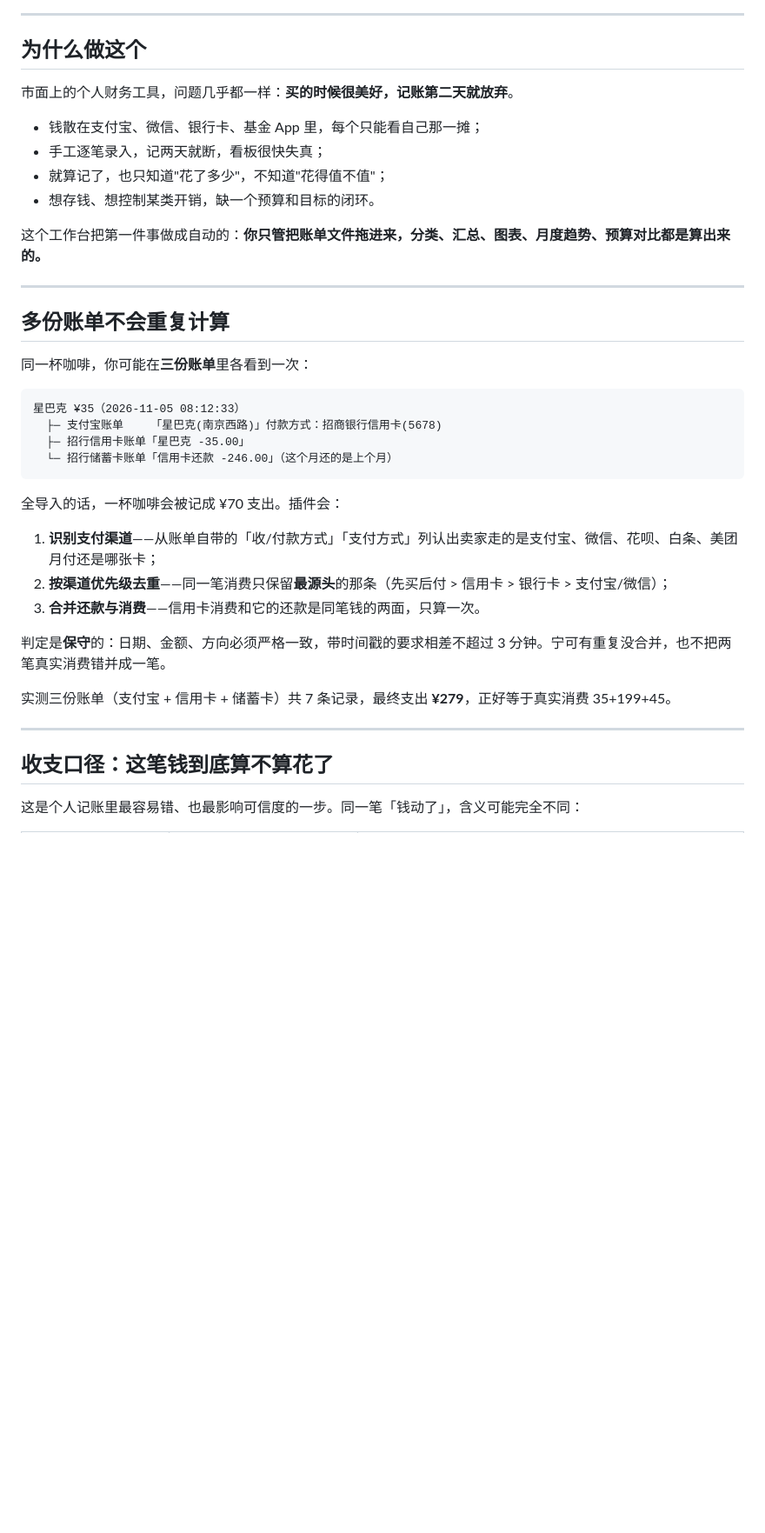
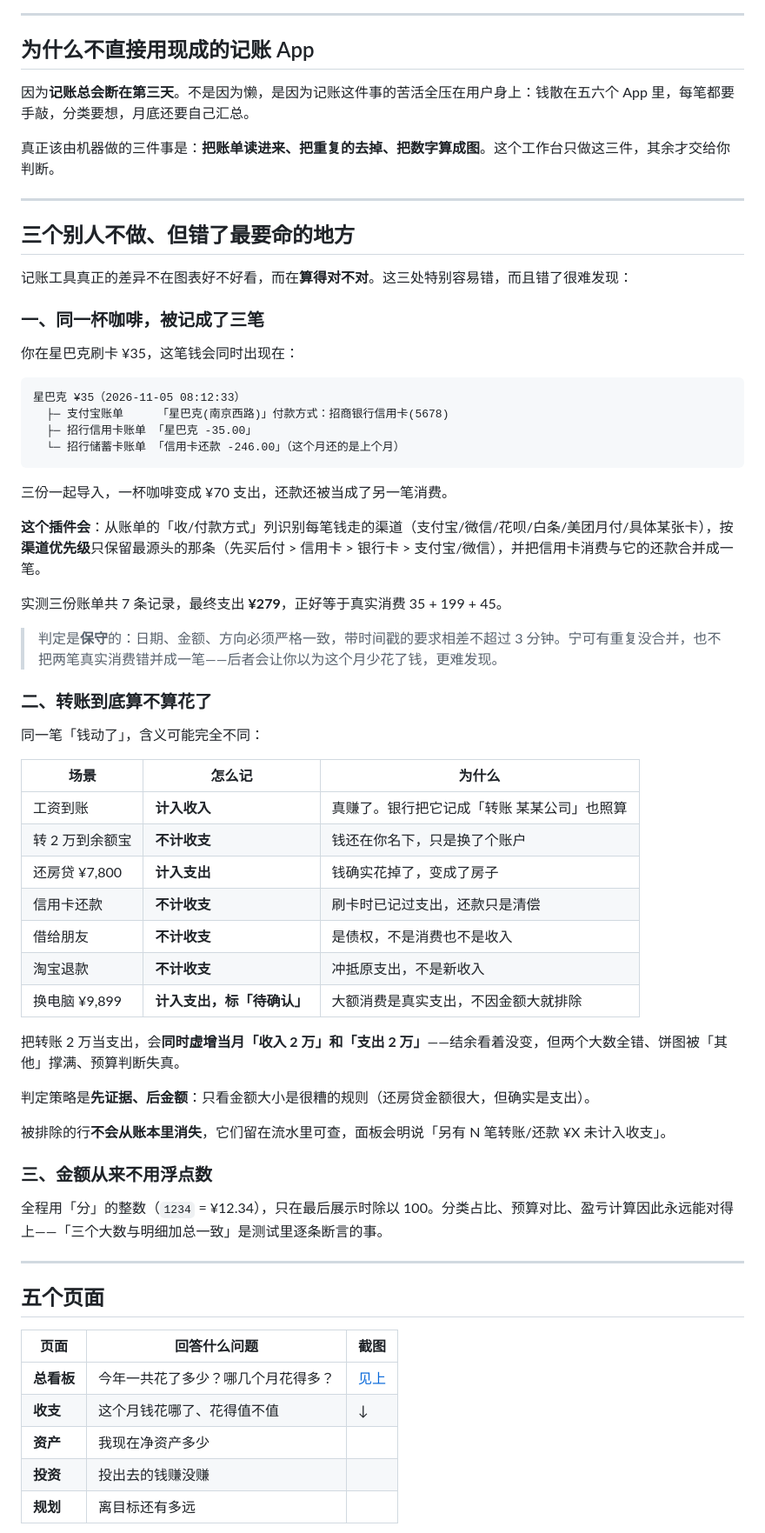
Before and after one commit to WayneZhon/dsh-finance, a Markdown page: README.md, the part around one of its changes. Shown at 87% size. GitHub-like rendering; blank space fills up the shorter version.

````diff
--- a/README.md
+++ b/README.md
@@ -7,43 +9,70 @@
 
 ---
 
-## 为什么做这个
+## 为什么不直接用现成的记账 App
 
-市面上的个人财务工具，问题几乎都一样：**买的时候很美好，记账第二天就放弃**。
+因为**记账总会断在第三天**。不是因为懒，是因为记账这件事的苦活全压在用户身上：钱散在五六个 App 里，每笔都要手敲，分类要想，月底还要自己汇总。
 
-- 钱散在支付宝、微信、银行卡、基金 App 里，每个只能看自己那一摊；
-- 手工逐笔录入，记两天就断，看板很快失真；
-- 就算记了，也只知道"花了多少"，不知道"花得值不值"；
-- 想存钱、想控制某类开销，缺一个预算和目标的闭环。
-
-这个工作台把第一件事做成自动的：**你只管把账单文件拖进来，分类、汇总、图表、月度趋势、预算对比都是算出来的。**
+真正该由机器做的三件事是：**把账单读进来、把重复的去掉、把数字算成图**。这个工作台只做这三件，其余才交给你判断。
 
 ---
 
-## 多份账单不会重复计算
+## 三个别人不做、但错了最要命的地方
 
-同一杯咖啡，你可能在**三份账单**里各看到一次：
+记账工具真正的差异不在图表好不好看，而在**算得对不对**。这三处特别容易错，而且错了很难发现：
+
+### 一、同一杯咖啡，被记成了三笔
+
+你在星巴克刷卡 ¥35，这笔钱会同时出现在：
 
 ```
 星巴克 ¥35（2026-11-05 08:12:33）
-  ├─ 支付宝账单    「星巴克(南京西路)」付款方式：招商银行信用卡(5678)
-  ├─ 招行信用卡账单「星巴克 -35.00」
-  └─ 招行储蓄卡账单「信用卡还款 -246.00」（这个月还的是上个月）
+  ├─ 支付宝账单     「星巴克(南京西路)」付款方式：招商银行信用卡(5678)
+  ├─ 招行信用卡账单 「星巴克 -35.00」
+  └─ 招行储蓄卡账单 「信用卡还款 -246.00」（这个月还的是上个月）
 ```
 
-全导入的话，一杯咖啡会被记成 ¥70 支出。插件会：
+三份一起导入，一杯咖啡变成 ¥70 支出，还款还被当成了另一笔消费。
 
-1. **识别支付渠道**——从账单自带的「收/付款方式」「支付方式」列认出卖家走的是支付宝、微信、花呗、白条、美团月付还是哪张卡；
-2. **按渠道优先级去重**——同一笔消费只保留**最源头**的那条（先买后付 > 信用卡 > 银行卡 > 支付宝/微信）；
-3. **合并还款与消费**——信用卡消费和它的还款是同笔钱的两面，只算一次。
+**这个插件会**：从账单的「收/付款方式」列识别每笔钱走的渠道（支付宝/微信/花呗/白条/美团月付/具体某张卡），按**渠道优先级**只保留最源头的那条（先买后付 > 信用卡 > 银行卡 > 支付宝/微信），并把信用卡消费与它的还款合并成一笔。
 
-判定是**保守**的：日期、金额、方向必须严格一致，带时间戳的要求相差不超过 3 分钟。宁可有重复没合并，也不把两笔真实消费错并成一笔。
+实测三份账单共 7 条记录，最终支出 **¥279**，正好等于真实消费 35 + 199 + 45。
 
-实测三份账单（支付宝 + 信用卡 + 储蓄卡）共 7 条记录，最终支出 **¥279**，正好等于真实消费 35+199+45。
+> 判定是**保守**的：日期、金额、方向必须严格一致，带时间戳的要求相差不超过 3 分钟。宁可有重复没合并，也不把两笔真实消费错并成一笔——后者会让你以为这个月少花了钱，更难发现。
+
+### 二、转账到底算不算花了
+
+同一笔「钱动了」，含义可能完全不同：
+
+| 场景 | 怎么记 | 为什么 |
+|---|---|---|
+| 工资到账 | **计入收入** | 真赚了。银行把它记成「转账 某某公司」也照算 |
+| 转 2 万到余额宝 | **不计收支** | 钱还在你名下，只是换了个账户 |
+| 还房贷 ¥7,800 | **计入支出** | 钱确实花掉了，变成了房子 |
+| 信用卡还款 | **不计收支** | 刷卡时已记过支出，还款只是清偿 |
+| 借给朋友 | **不计收支** | 是债权，不是消费也不是收入 |
+| 淘宝退款 | **不计收支** | 冲抵原支出，不是新收入 |
+| 换电脑 ¥9,899 | **计入支出，标「待确认」** | 大额消费是真实支出，不因金额大就排除 |
+
+把转账 2 万当支出，会**同时虚增当月「收入 2 万」和「支出 2 万」**——结余看着没变，但两个大数全错、饼图被「其他」撑满、预算判断失真。
+
+判定策略是**先证据、后金额**：只看金额大小是很糟的规则（还房贷金额很大，但确实是支出）。
+
+被排除的行**不会从账本里消失**，它们留在流水里可查，面板会明说「另有 N 笔转账/还款 ¥X 未计入收支」。
+
+### 三、金额从来不用浮点数
+
+全程用「分」的整数（`1234` = ¥12.34），只在最后展示时除以 100。分类占比、预算对比、盈亏计算因此永远能对得上——「三个大数与明细加总一致」是测试里逐条断言的事。
 
 ---
 
-## 收支口径：这笔钱到底算不算花了
+## 五个页面
 
-这是个人记账里最容易错、也最影响可信度的一步。同一笔「钱动了」，含义可能完全不同：
+| 页面 | 回答什么问题 | 截图 |
+|---|---|---|
+| **总看板** | 今年一共花了多少？哪几个月花得多？ | [见上](#) |
+| **收支** | 这个月钱花哪了、花得值不值 | ↓ |
+| **资产** | 我现在净资产多少 | |
+| **投资** | 投出去的钱赚没赚 | |
+| **规划** | 离目标还有多远 | |
 
````
Also changed, not shown: other parts of README.md (+89 -130 lines), CHANGELOG.md (+53 -0 lines), docs/images/flow.png (added), docs/images/overview.png (added), 11 other files.
